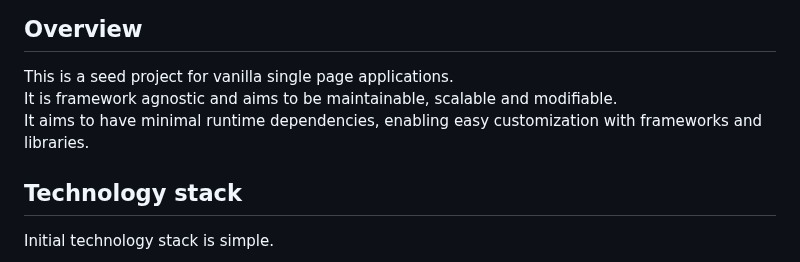
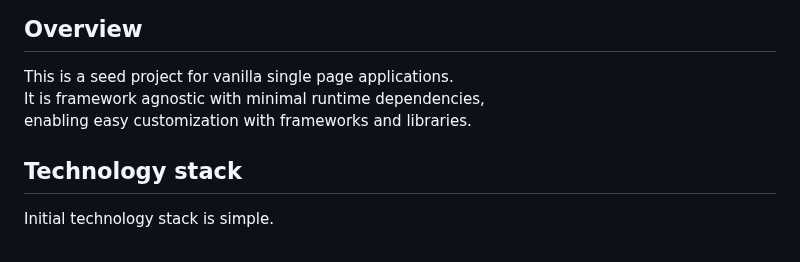
Before and after one commit to ochairo/vanillante, a Markdown page: README.md, the part around the change. Drawn GitHub-style.

```diff
--- a/README.md
+++ b/README.md
@@ -8,8 +8,8 @@
 ## Overview
 
 This is a seed project for vanilla single page applications.
-It is framework agnostic and aims to be maintainable, scalable and modifiable.
-It aims to have minimal runtime dependencies, enabling easy customization with frameworks and libraries.
+It is framework agnostic with minimal runtime dependencies,
+enabling easy customization with frameworks and libraries.
 
 ## Technology stack
 
```
